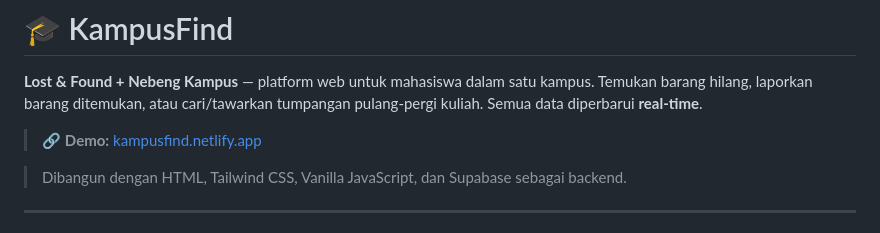
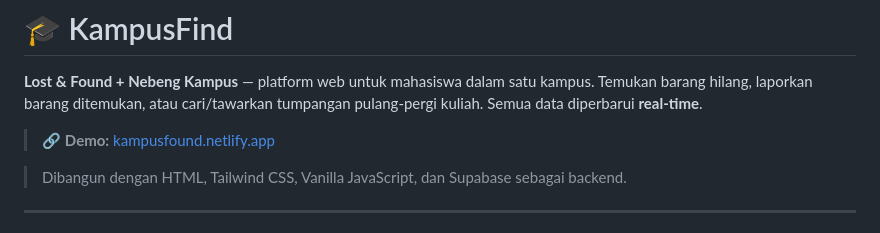
Before and after one commit to ilham168/kampusfind, a Markdown page: README.md, the part around the change. Drawn GitHub-style.

Commit message:
in README
Updated demo link formatting in README.

```diff
--- a/README.md
+++ b/README.md
@@ -2,7 +2,7 @@
 
 **Lost & Found + Nebeng Kampus** — platform web untuk mahasiswa dalam satu kampus. Temukan barang hilang, laporkan barang ditemukan, atau cari/tawarkan tumpangan pulang-pergi kuliah. Semua data diperbarui **real-time**.
 
-> 🔗 **Demo:** [kampusfind.netlify.app](https://kampusfound.netlify.app/)
+> 🔗 **Demo:** [kampusfound.netlify.app](https://kampusfound.netlify.app/)
 
 > Dibangun dengan HTML, Tailwind CSS, Vanilla JavaScript, dan Supabase sebagai backend.
 
```
